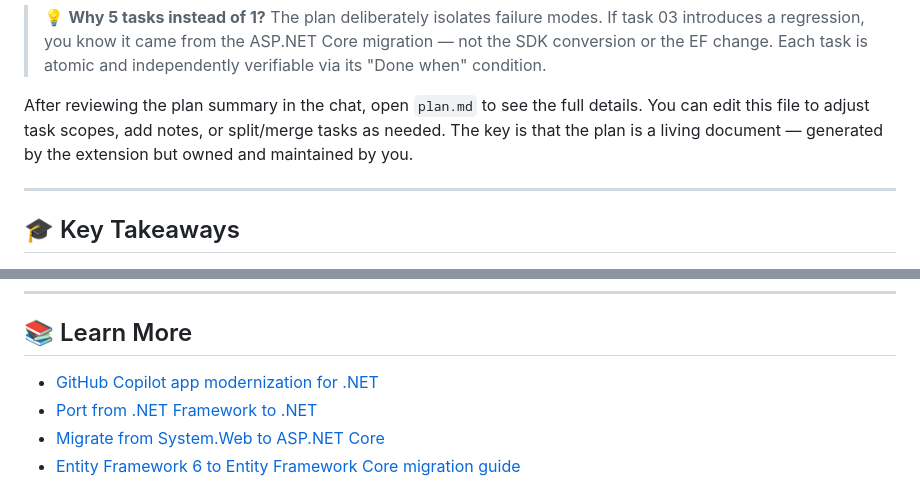
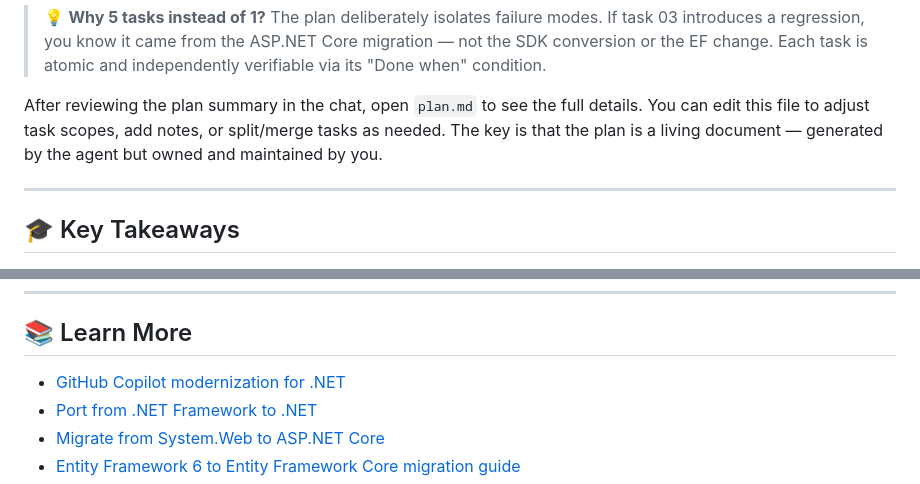
Before and after one commit to microsoft/dotnet-modernization-for-beginners, a Markdown page: 02-planning/README.md, 2 parts joined by grey strips. GitHub-like rendering.

```diff
--- a/02-planning/README.md
+++ b/02-planning/README.md
@@ -143,7 +143,7 @@ The full content of `plan.md` is your Chapter 02 roadmap. It has 5 ordered tasks
 
 > 💡 **Why 5 tasks instead of 1?** The plan deliberately isolates failure modes. If task 03 introduces a regression, you know it came from the ASP.NET Core migration — not the SDK conversion or the EF change. Each task is atomic and independently verifiable via its "Done when" condition.
 
-After reviewing the plan summary in the chat, open `plan.md` to see the full details. You can edit this file to adjust task scopes, add notes, or split/merge tasks as needed. The key is that the plan is a living document — generated by the extension but owned and maintained by you.
+After reviewing the plan summary in the chat, open `plan.md` to see the full details. You can edit this file to adjust task scopes, add notes, or split/merge tasks as needed. The key is that the plan is a living document — generated by the agent but owned and maintained by you.
 
 ---
 
@@ -186,7 +186,7 @@ You now have a planning artifact set ready for execution. Phase 01 gave you visi
 
 ## 📚 Learn More
 
-- [GitHub Copilot app modernization for .NET](https://learn.microsoft.com/dotnet/core/porting/github-copilot-app-modernization-overview)
+- [GitHub Copilot modernization for .NET](https://learn.microsoft.com/dotnet/core/porting/github-copilot-app-modernization-overview)
 - [Port from .NET Framework to .NET](https://learn.microsoft.com/dotnet/core/porting/)
 - [Migrate from System.Web to ASP.NET Core](https://learn.microsoft.com/dotnet/core/porting/net-framework-to-core-migration)
 - [Entity Framework 6 to Entity Framework Core migration guide](https://learn.microsoft.com/ef/efcore/what-is-new/ef6-efcore-porting/)
```
Also changed, not shown: other parts of 02-planning/README.md (+9 -9 lines).
